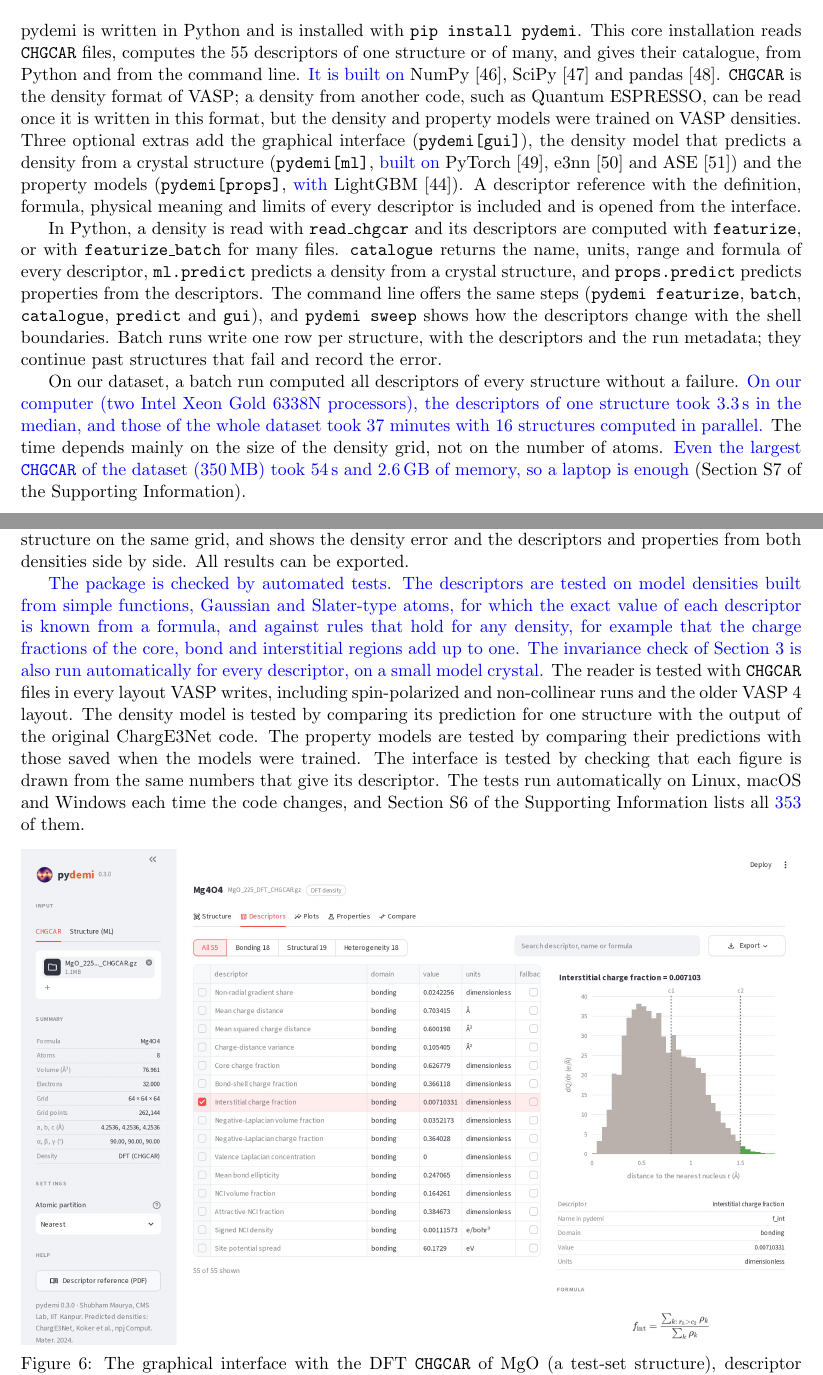
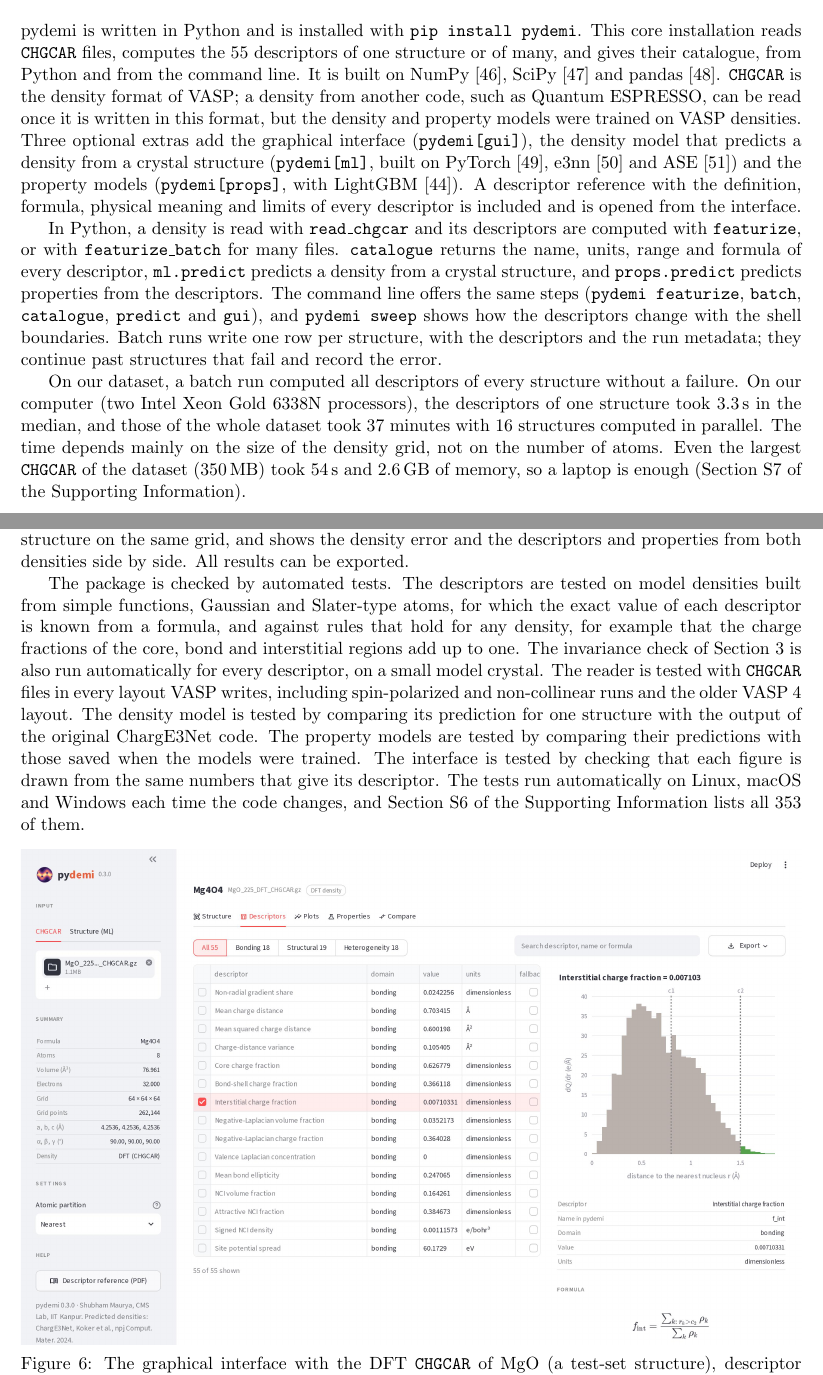
Before and after one commit to shubhamkmaurya03/pydemi-paper, a LaTeX paper (main_article.tex, which reads main.tex): two parts of pages 12 and 14 of 19, joined at a grey line, cut so that both start at the same text. Compiled offline with pdfLaTeX.

Commit message:
Software section in black
Co-Authored-By: Claude Opus 5.5 <noreply@anthropic.com>

```diff
--- a/main.tex
+++ b/main.tex
@@ -739,7 +739,7 @@ and check the descriptors against a DFT density once one is computed.
 pydemi is written in Python and is installed with
 \texttt{pip install pydemi}. This core installation reads \texttt{CHGCAR}
 files, computes the 55 descriptors of one structure or of many, and gives their
-catalogue, from Python and from the command line. \rev{It is built on}
+catalogue, from Python and from the command line. It is built on
 NumPy~\cite{harris2020}, SciPy~\cite{virtanen2020} and
 pandas~\cite{mckinney2010}. \texttt{CHGCAR} is the density format of VASP; a
 density from another code, such as Quantum ESPRESSO, can be read once
@@ -747,9 +747,9 @@ it is written in this format, but the density and property models were trained
 on VASP densities. Three optional extras add the graphical
 interface (\texttt{pydemi[gui]}), the density
 model that predicts a density from a crystal structure
-(\texttt{pydemi[ml]}, \rev{built on} PyTorch~\cite{paszke2019}, e3nn~\cite{geiger2022} and
+(\texttt{pydemi[ml]}, built on PyTorch~\cite{paszke2019}, e3nn~\cite{geiger2022} and
 ASE~\cite{larsen2017}) and the property models (\texttt{pydemi[props]},
-\rev{with} LightGBM~\cite{ke2017}). A descriptor reference with the definition, formula,
+with LightGBM~\cite{ke2017}). A descriptor reference with the definition, formula,
 physical meaning and limits of every descriptor is included and is opened from
 the interface.
 
@@ -765,12 +765,12 @@ write one row per structure, with the descriptors and the run metadata; they con
 and record the error.
 
 On our dataset, a batch run computed all descriptors of every structure without
-a failure. \rev{On our computer (two Intel Xeon Gold 6338N processors), the
+a failure. On our computer (two Intel Xeon Gold 6338N processors), the
 descriptors of one structure took 3.3\,s in the median, and those of the whole
-dataset took 37 minutes with 16 structures computed in parallel.} The
+dataset took 37 minutes with 16 structures computed in parallel. The
 time depends mainly on the size of the density grid, not on the number of
-atoms. \rev{Even the largest \texttt{CHGCAR} of the dataset (350\,MB) took 54\,s
-and 2.6\,GB of memory, so a laptop is enough} (Section~S7 of the
+atoms. Even the largest \texttt{CHGCAR} of the dataset (350\,MB) took 54\,s
+and 2.6\,GB of memory, so a laptop is enough (Section~S7 of the
 Supporting Information).
 
 The graphical interface (\texttt{pydemi gui}) starts a local server and opens in
@@ -789,13 +789,13 @@ extra) takes the \texttt{CHGCAR} shown in the input panel, predicts the density
 grid, and shows the density error and the descriptors and properties from both
 densities side by side. All results can be exported.
 
-\rev{The package is checked by automated tests. The descriptors are tested on
+The package is checked by automated tests. The descriptors are tested on
 model densities built from simple functions, Gaussian and Slater-type atoms,
 for which the exact value of each descriptor is known from a formula, and
 against rules that hold for any density, for example that the charge fractions
 of the core, bond and interstitial regions add up to one. The invariance check
 of Section~\ref{sec:descriptors} is also run automatically for every
-descriptor, on a small model crystal.} The reader is tested with \texttt{CHGCAR} files in
+descriptor, on a small model crystal. The reader is tested with \texttt{CHGCAR} files in
 every layout VASP writes, including spin-polarized and non-collinear runs and the
 older VASP~4 layout. The density model is tested by comparing its prediction for
 one structure with the output of the original ChargE3Net code. The property models
@@ -803,7 +803,7 @@ are tested by comparing their predictions with those saved when the models were
 trained. The interface is tested by checking that each figure is drawn from the
 same numbers that give its descriptor. The tests run automatically on Linux, macOS
 and Windows each time the code changes, and Section~S6 of the Supporting
-Information lists all \rev{353} of them.
+Information lists all 353 of them.
 
 \begin{figure}[htbp]
 \centering
```
